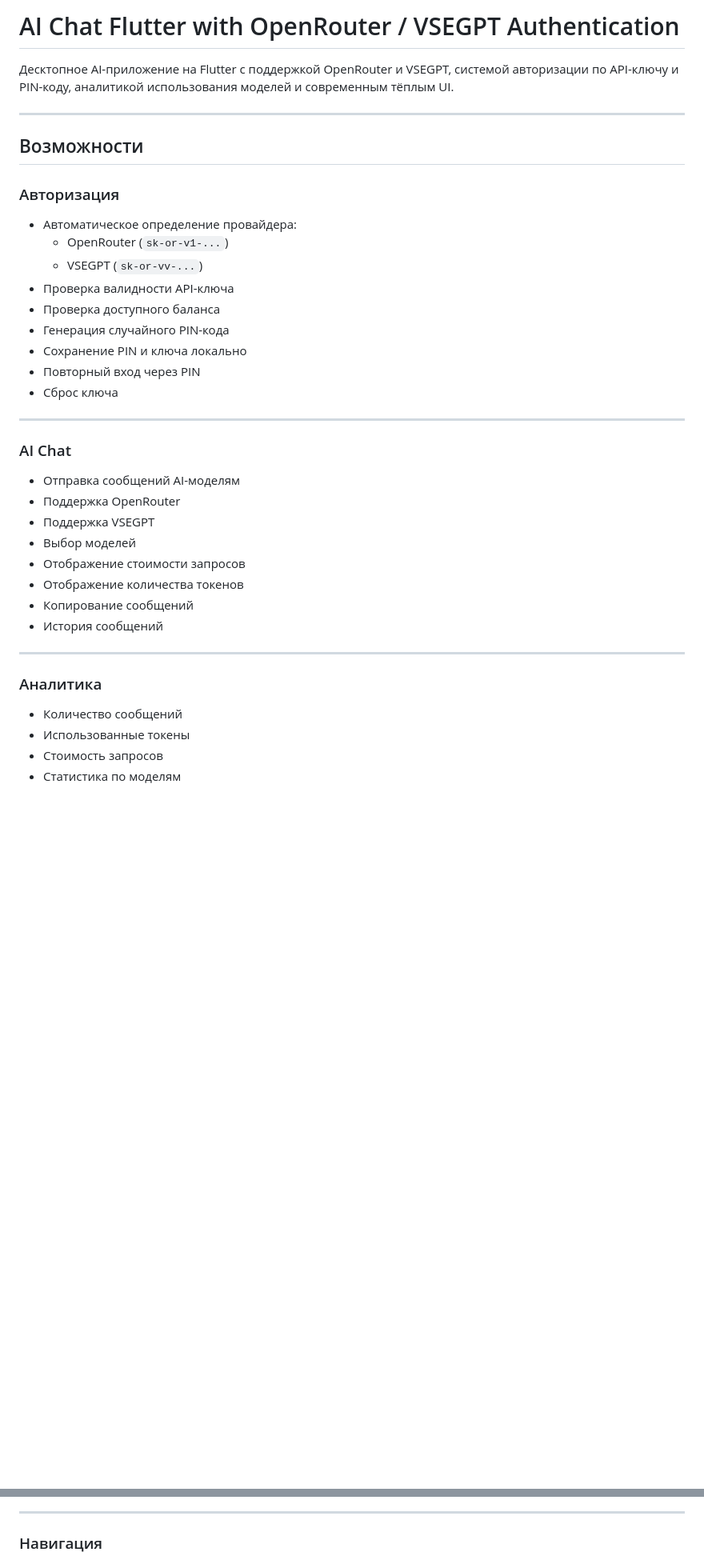
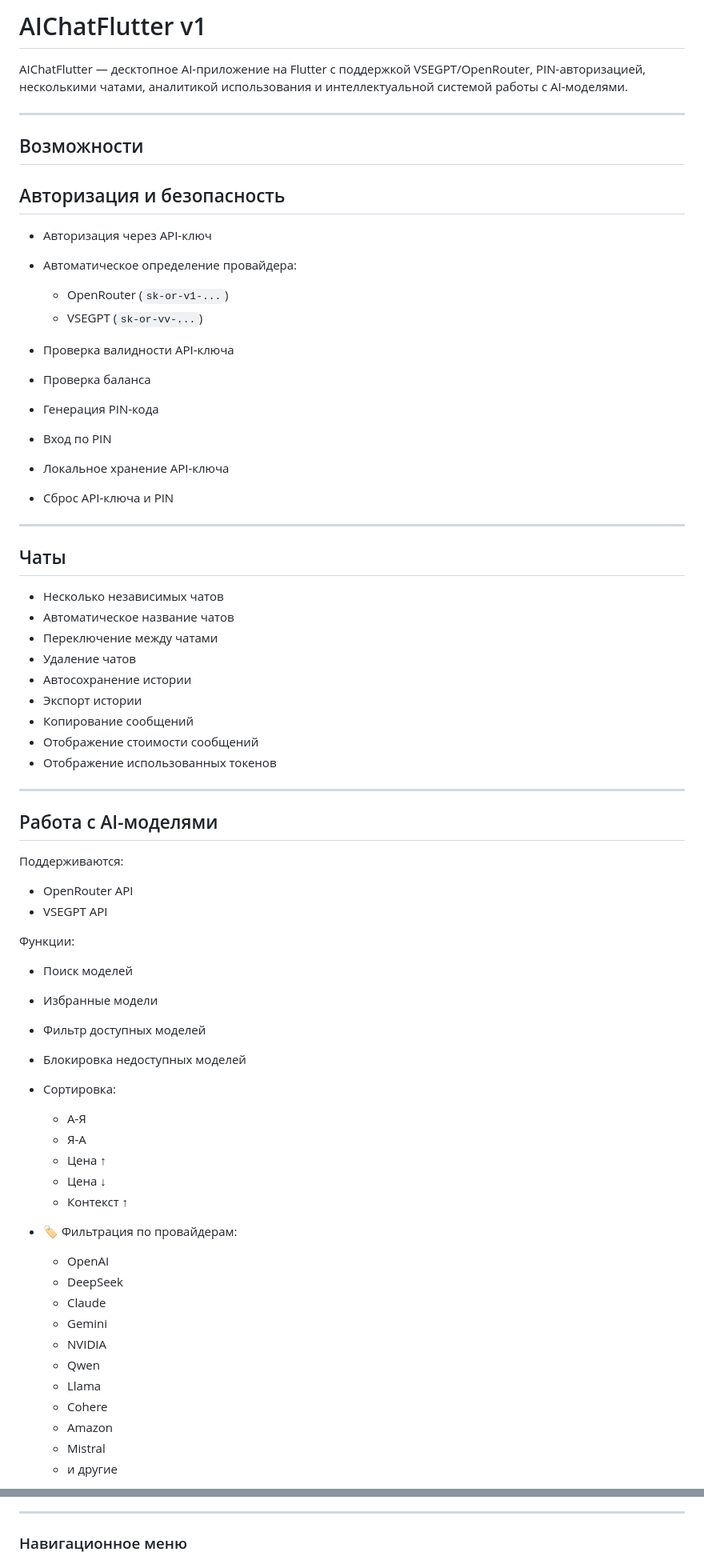
Before and after one commit to Stasikent/AIChatFlutter_ver.1, a Markdown page: README.md, 2 parts joined by grey strips. Shown at 80% size. Drawn GitHub-style; blank space fills up the shorter version.

```diff
--- a/README.md
+++ b/README.md
@@ -1,41 +1,74 @@
-# AI Chat Flutter with OpenRouter / VSEGPT Authentication
+# AIChatFlutter v1
 
-Десктопное AI-приложение на Flutter с поддержкой OpenRouter и VSEGPT, системой авторизации по API-ключу и PIN-коду, аналитикой использования моделей и современным тёплым UI.
+AIChatFlutter — десктопное AI-приложение на Flutter с поддержкой VSEGPT/OpenRouter, PIN-авторизацией, несколькими чатами, аналитикой использования и интеллектуальной системой работы с AI-моделями.
 
 ---
 
 ## Возможности
 
-### Авторизация
+## Авторизация и безопасность
 
+- Авторизация через API-ключ
 - Автоматическое определение провайдера:
+
   - OpenRouter (`sk-or-v1-...`)
   - VSEGPT (`sk-or-vv-...`)
+
 - Проверка валидности API-ключа
-- Проверка доступного баланса
-- Генерация случайного PIN-кода
-- Сохранение PIN и ключа локально
-- Повторный вход через PIN
-- Сброс ключа
+- Проверка баланса
+- Генерация PIN-кода
+- Вход по PIN
+- Локальное хранение API-ключа
+- Сброс API-ключа и PIN
 
 ---
 
-### AI Chat
+## Чаты
 
-- Отправка сообщений AI-моделям
-- Поддержка OpenRouter
-- Поддержка VSEGPT
-- Выбор моделей
-- Отображение стоимости запросов
-- Отображение количества токенов
+- Несколько независимых чатов
+- Автоматическое название чатов
+- Переключение между чатами
+- Удаление чатов
+- Автосохранение истории
+- Экспорт истории
 - Копирование сообщений
-- История сообщений
+- Отображение стоимости сообщений
+- Отображение использованных токенов
 
 ---
 
-### Аналитика
+## Работа с AI-моделями
 
-- Количество сообщений
-- Использованные токены
-- Стоимость запросов
-- Статистика по моделям
+Поддерживаются:
+
+- OpenRouter API
+- VSEGPT API
+
+Функции:
+
+- Поиск моделей
+- Избранные модели
+- Фильтр доступных моделей
+- Блокировка недоступных моделей
+- Сортировка:
+
+  - А-Я
+  - Я-А
+  - Цена ↑
+  - Цена ↓
+  - Контекст ↑
+
+- 🏷 Фильтрация по провайдерам:
+
+  - OpenAI
+  - DeepSeek
+  - Claude
+  - Gemini
+  - NVIDIA
+  - Qwen
+  - Llama
+  - Cohere
+  - Amazon
+  - Mistral
+  - и другие
+
@@ -172,7 +233,7 @@ flutter run
 
 ---
 
-### Навигация
+### Навигационное меню
 
 ![Навигация](assets/screenshots/navigation.png)
 
```
Also changed, not shown: other parts of README.md (+48 -20 lines).
